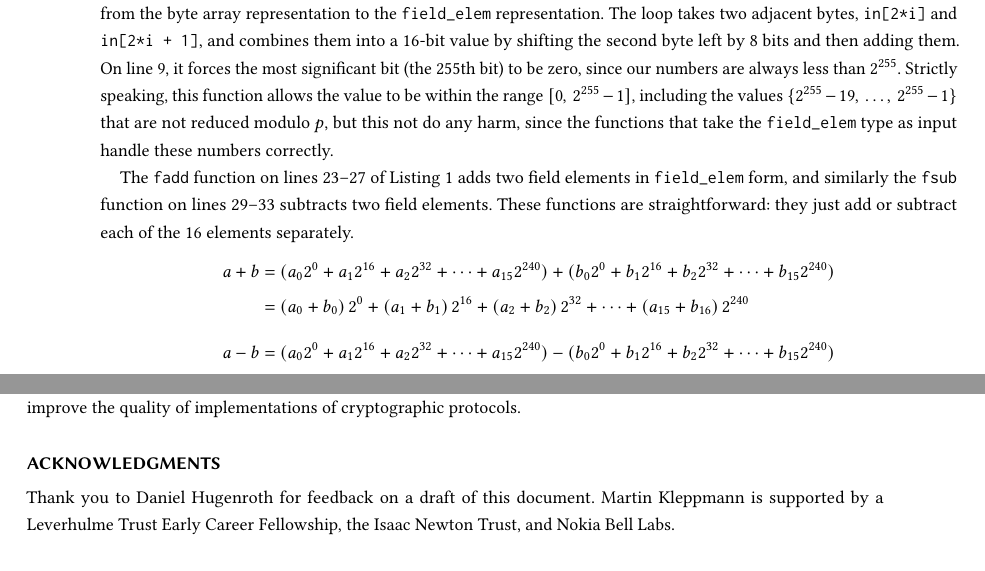
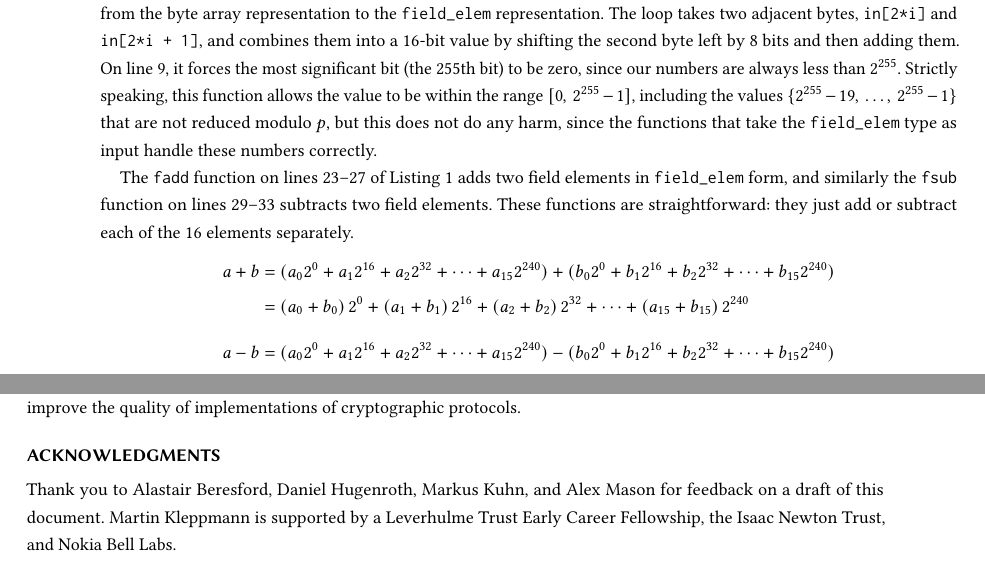
Before and after one commit to ept/curve25519, a LaTeX paper (curve25519.tex): two parts of pages 8 and 29 of 30, joined at a grey line, cut so that both start at the same text. Compiled offline with pdfLaTeX.

Commit message:
Fix some minor errors

```diff
--- a/curve25519.tex
+++ b/curve25519.tex
@@ -428,15 +428,15 @@ static void fmul(field_elem out, const field_elem a, const field_elem b) /* out
 We start with the \verb|unpack25519| function on lines~5--10 of \autoref{code:arithmetic}, which converts a number (a $\mathbb{Z}_p$ field element) from the byte array representation to the \verb|field_elem| representation.
 The loop takes two adjacent bytes, \verb|in[2*i]| and \verb|in[2*i + 1]|, and combines them into a 16-bit value by shifting the second byte left by 8~bits and then adding them.
 On line 9, it forces the most significant bit (the 255th bit) to be zero, since our numbers are always less than $2^{255}$.
-Strictly speaking, this function allows the value to be within the range $[0,\, 2^{255} - 1]$, including the values $\{2^{255} - 19,\, \dots,\, 2^{255} - 1\}$ that are not reduced modulo $p$, but this not do any harm, since the functions that take the \verb|field_elem| type as input handle these numbers correctly.
+Strictly speaking, this function allows the value to be within the range $[0,\, 2^{255} - 1]$, including the values $\{2^{255} - 19,\, \dots,\, 2^{255} - 1\}$ that are not reduced modulo $p$, but this does not do any harm, since the functions that take the \verb|field_elem| type as input handle these numbers correctly.
 
 The \verb|fadd| function on lines~23--27 of \autoref{code:arithmetic} adds two field elements in \verb|field_elem| form, and similarly the \verb|fsub| function on lines~29--33 subtracts two field elements.
 These functions are straightforward: they just add or subtract each of the 16 elements separately.
 \begin{align*}
     a + b &= (a_0 2^0 + a_1 2^{16} + a_2 2^{32} + \dots + a_{15} 2^{240}) + (b_0 2^0 + b_1 2^{16} + b_2 2^{32} + \dots + b_{15} 2^{240}) \\
-    &= (a_0 + b_0)\, 2^0 + (a_1 + b_1)\, 2^{16} + (a_2 + b_2)\, 2^{32} + \dots + (a_{15} + b_{16})\, 2^{240} \\[6pt]
+    &= (a_0 + b_0)\, 2^0 + (a_1 + b_1)\, 2^{16} + (a_2 + b_2)\, 2^{32} + \dots + (a_{15} + b_{15})\, 2^{240} \\[6pt]
     a - b &= (a_0 2^0 + a_1 2^{16} + a_2 2^{32} + \dots + a_{15} 2^{240}) - (b_0 2^0 + b_1 2^{16} + b_2 2^{32} + \dots + b_{15} 2^{240}) \\
-    &= (a_0 - b_0)\, 2^0 + (a_1 - b_1)\, 2^{16} + (a_2 - b_2)\, 2^{32} + \dots + (a_{15} - b_{16})\, 2^{240}
+    &= (a_0 - b_0)\, 2^0 + (a_1 - b_1)\, 2^{16} + (a_2 - b_2)\, 2^{32} + \dots + (a_{15} - b_{15})\, 2^{240}
 \end{align*}
 
 Since the \verb|field_elem| type uses 64-bit signed integers for each of the 16 elements, these addition or subtraction operations don't overflow or underflow, and we don't have to worry about propagating carry bits.
@@ -1374,7 +1374,7 @@ I believe that by carefully studying existing implementations of cryptographic a
 % How not to do it: https://soatok.blog/2020/07/08/gnu-a-heuristic-for-bad-cryptography/
 
 \begin{acks}
-Thank you to Daniel Hugenroth for feedback on a draft of this document.
+Thank you to Alastair Beresford, Daniel Hugenroth, Markus Kuhn, and Alex Mason for feedback on a draft of this document.
 Martin Kleppmann is supported by a Leverhulme Trust Early Career Fellowship, the Isaac Newton Trust, and Nokia Bell Labs.
 \end{acks}
 
```
Also changed, not shown: curve25519.tex (4 more changed lines).
